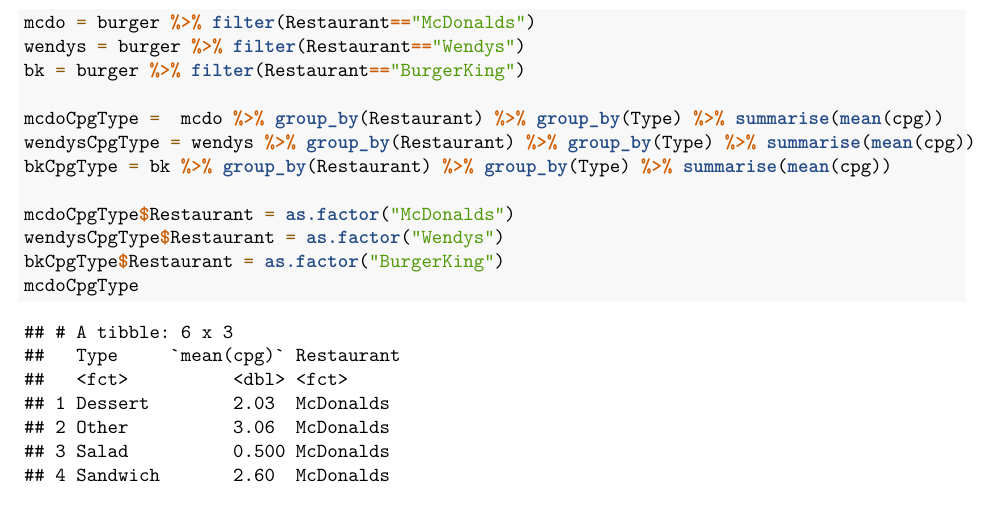
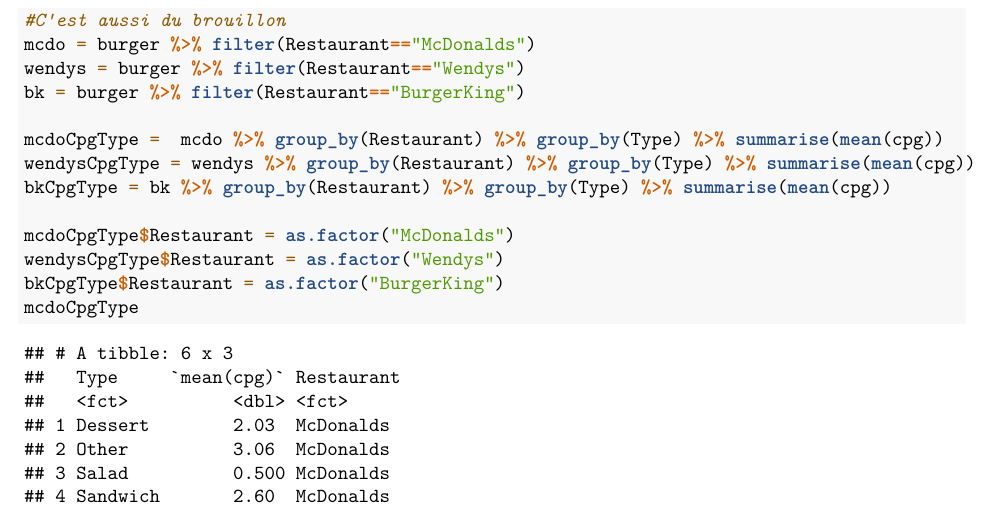
Before and after one commit to SefkanTas/burger-data-mining, an R Markdown document (burger.rmd): part of page 4 of 8, cut at the place of the change. Rendered offline with R 4.5, knitr and Pandoc, then LaTeX, with nearby package versions; code that draws random numbers runs with fixed seeds of ours.

Commit message:
Update burger.rmd

````diff
--- a/burger.rmd
+++ b/burger.rmd
@@ -94,6 +94,7 @@
 ```
 Nous voyons que l'écart se réduit mais BurgerKing reste toujours le restaurant le plus calorique. Afin de comprendre pourquoi nous allons comparer chaque type de chaque restaurant pour comprendre d'où cette différence peut venir.
 ```{r}
+#C'est aussi du brouillon
 mcdo = burger %>% filter(Restaurant=="McDonalds")
 wendys = burger %>% filter(Restaurant=="Wendys")
 bk = burger %>% filter(Restaurant=="BurgerKing")
````
